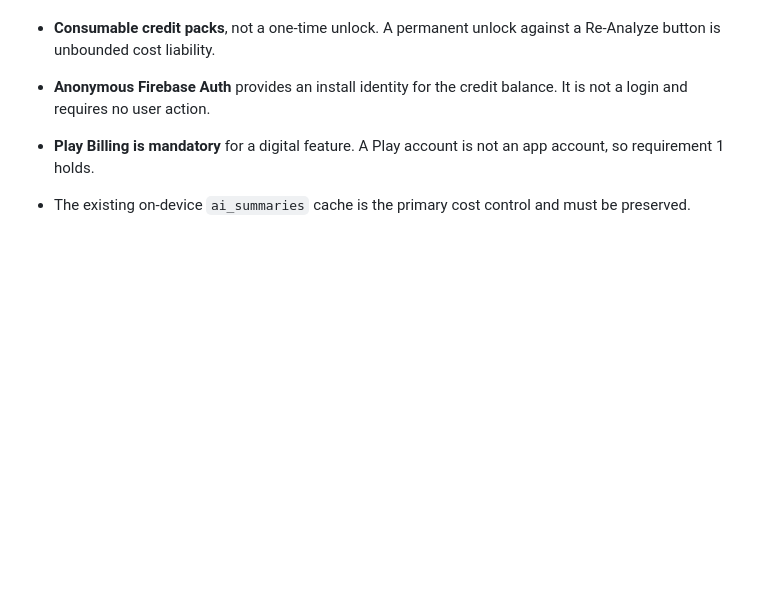
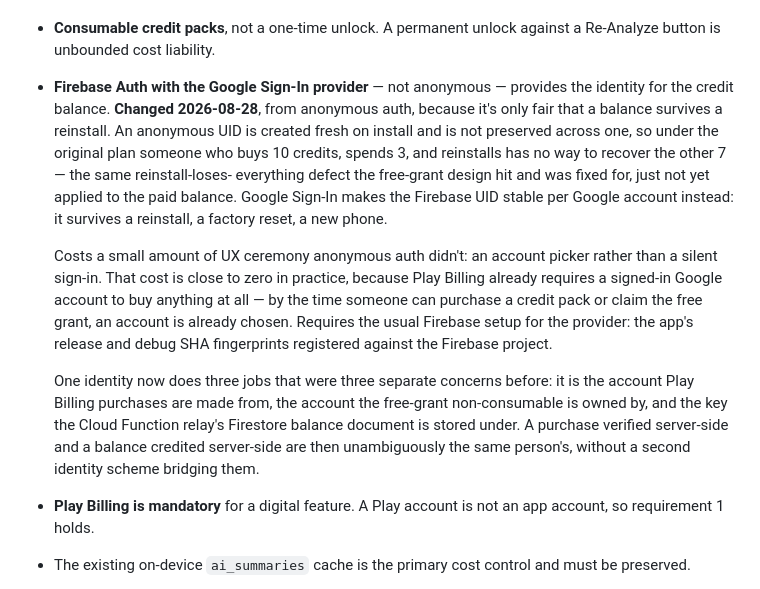
Before and after one commit to zandaulion/omaha, a Markdown page: docs/13_ANDROID_ARCHITECTURE.md, the part around the change. Drawn GitHub-style; blank space fills up the shorter version.

Commit message:
docs: balance identity moves from anonymous auth to Google Sign-In
Decided 2026-08-28. "It's only fair to have balance persistence" -- an
anonymous Firebase UID is created fresh on install and does not survive
a reinstall, so under the plan recorded two commits ago, someone who
buys 10 credits, spends 3, and reinstalls has no way to recover the
other 7. That was flagged as an open point rather than fixed at the
time; it's fixed now.

Firebase Auth switches from the anonymous provider to Google Sign-In.
The UID becomes stable per Google account rather than per install, so it
survives a reinstall, a factory reset, a new phone -- and it is now the
one identity behind three things that were three separate concerns
before: who a Play purchase belongs to, who owns the free-grant
non-consumable, and whose Firestore balance document the relay credits.

The cost is real but small: an account picker where anonymous auth was
silent. Close to free in practice, since Play Billing already requires a
signed-in Google account to buy anything at all -- by the time someone
can purchase or claim the free grant, an account is already chosen.

Recorded in docs/13_ANDROID_ARCHITECTURE.md SS7 and docs/16_ROADMAP.md
phase 6.

Co-Authored-By: Claude Opus 5 <noreply@anthropic.com>
Claude-Session: https://claude.ai/code/session_01HLjQxma5otZbZ5o7eFt7s6

```diff
--- a/docs/13_ANDROID_ARCHITECTURE.md
+++ b/docs/13_ANDROID_ARCHITECTURE.md
@@ -210,8 +210,31 @@ the budget.
 
 * **Consumable credit packs**, not a one-time unlock. A permanent unlock against
   a Re-Analyze button is unbounded cost liability.
-* **Anonymous Firebase Auth** provides an install identity for the credit
-  balance. It is not a login and requires no user action.
+* **Firebase Auth with the Google Sign-In provider** — not anonymous —
+  provides the identity for the credit balance. **Changed 2026-08-28**, from
+  anonymous auth, because it's only fair that a balance survives a reinstall.
+  An anonymous UID is created fresh on install and is not preserved across
+  one, so under the original plan someone who buys 10 credits, spends 3, and
+  reinstalls has no way to recover the other 7 — the same reinstall-loses-
+  everything defect the free-grant design hit and was fixed for, just not yet
+  applied to the paid balance. Google Sign-In makes the Firebase UID stable
+  per Google account instead: it survives a reinstall, a factory reset, a new
+  phone.
+
+  Costs a small amount of UX ceremony anonymous auth didn't: an account
+  picker rather than a silent sign-in. That cost is close to zero in
+  practice, because Play Billing already requires a signed-in Google account
+  to buy anything at all — by the time someone can purchase a credit pack or
+  claim the free grant, an account is already chosen. Requires the usual
+  Firebase setup for the provider: the app's release and debug SHA
+  fingerprints registered against the Firebase project.
+
+  One identity now does three jobs that were three separate concerns before:
+  it is the account Play Billing purchases are made from, the account the
+  free-grant non-consumable is owned by, and the key the Cloud Function
+  relay's Firestore balance document is stored under. A purchase verified
+  server-side and a balance credited server-side are then unambiguously the
+  same person's, without a second identity scheme bridging them.
 * **Play Billing is mandatory** for a digital feature. A Play account is not an
   app account, so requirement 1 holds.
 * The existing on-device `ai_summaries` cache is the primary cost control and
```
Also changed, not shown: docs/16_ROADMAP.md (+2 -1 lines).
